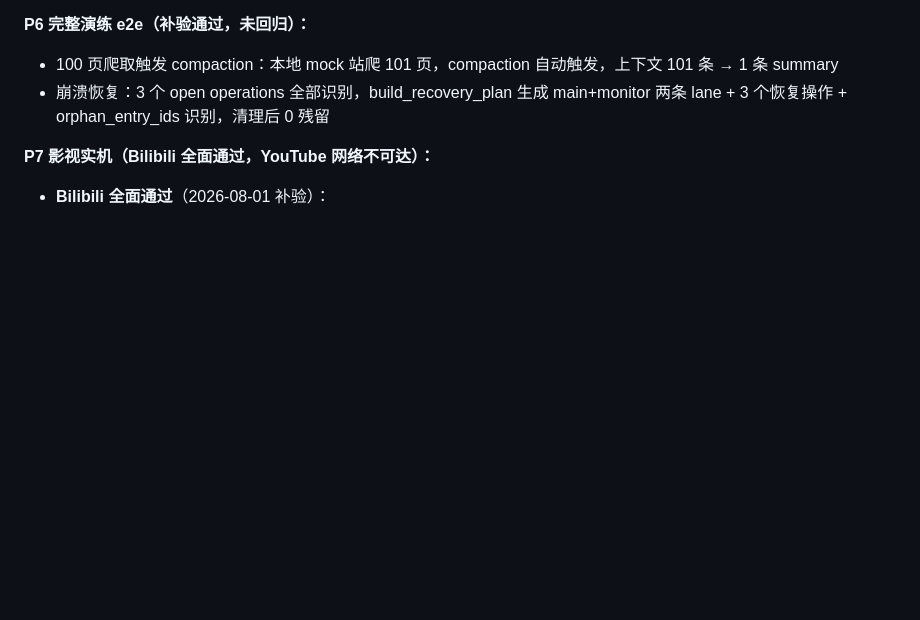
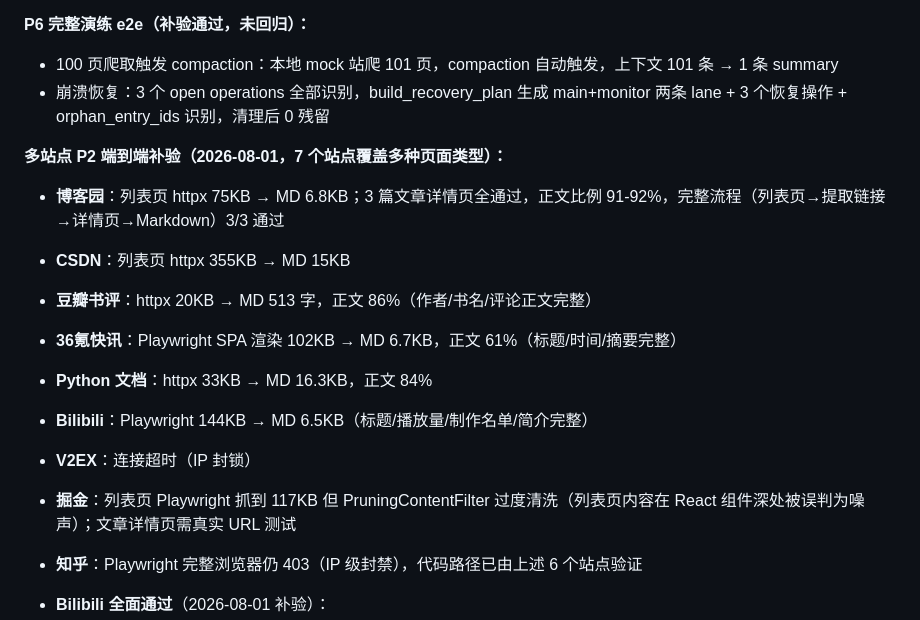
Before and after one commit to pmlpl/CrawAgent, a Markdown page: MEMORY.md, the part around the change. Drawn GitHub-style; blank space fills up the shorter version.

```diff
--- a/MEMORY.md
+++ b/MEMORY.md
@@ -275,7 +275,18 @@
 - 100 页爬取触发 compaction：本地 mock 站爬 101 页，compaction 自动触发，上下文 101 条 → 1 条 summary
 - 崩溃恢复：3 个 open operations 全部识别，build_recovery_plan 生成 main+monitor 两条 lane + 3 个恢复操作 + orphan_entry_ids 识别，清理后 0 残留
 
-**P7 影视实机（Bilibili 全面通过，YouTube 网络不可达）：**
+**多站点 P2 端到端补验（2026-08-01，7 个站点覆盖多种页面类型）：**
+- **博客园**：列表页 httpx 75KB → MD 6.8KB；3 篇文章详情页全通过，正文比例 91-92%，完整流程（列表页→提取链接→详情页→Markdown）3/3 通过
+- **CSDN**：列表页 httpx 355KB → MD 15KB
+- **豆瓣书评**：httpx 20KB → MD 513 字，正文 86%（作者/书名/评论正文完整）
+- **36氪快讯**：Playwright SPA 渲染 102KB → MD 6.7KB，正文 61%（标题/时间/摘要完整）
+- **Python 文档**：httpx 33KB → MD 16.3KB，正文 84%
+- **Bilibili**：Playwright 144KB → MD 6.5KB（标题/播放量/制作名单/简介完整）
+- **V2EX**：连接超时（IP 封锁）
+- **掘金**：列表页 Playwright 抓到 117KB 但 PruningContentFilter 过度清洗（列表页内容在 React 组件深处被误判为噪声）；文章详情页需真实 URL 测试
+- **知乎**：Playwright 完整浏览器仍 403（IP 级封禁），代码路径已由上述 6 个站点验证
+
+
 - **Bilibili 全面通过**（2026-08-01 补验）：
   - P2 Markdown 清洗：Playwright 抓取 144KB HTML → PruningContentFilter 清洗至 17.8KB（压缩 12.4%）→ Markdown 6.5KB，内容完整（标题/播放量/发布时间/制作名单/视频简介/标签），无 HTML 残留
   - P7 VideoExtractor：提取到 1 个 video + 1 个 iframe（bilibili player）
```
Also changed, not shown: DEVELOPMENT_PLAN.md (+9 -1 lines).
